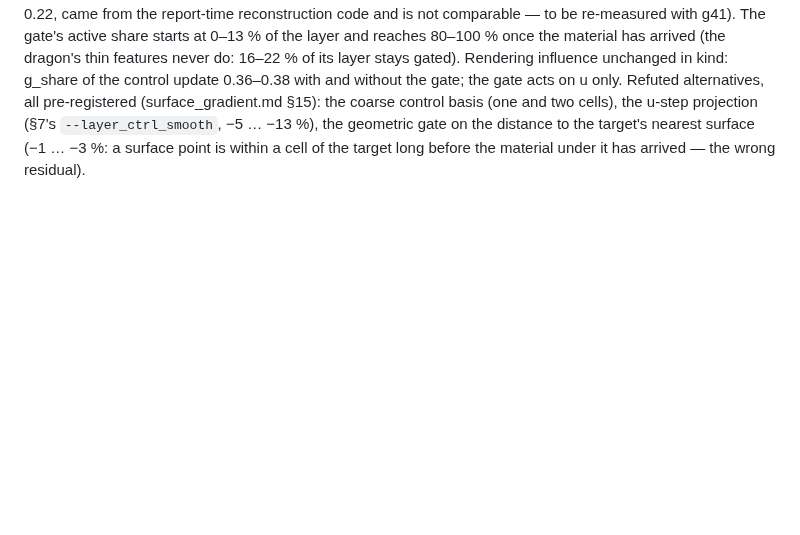
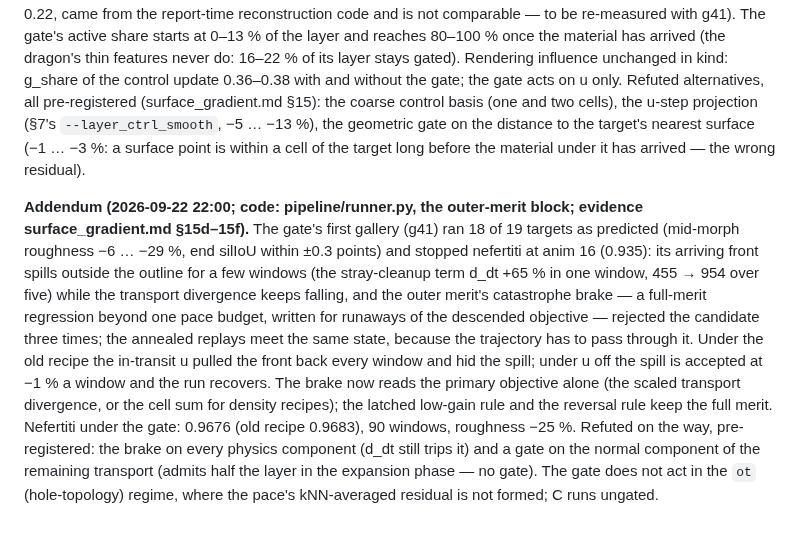
Before and after one commit to Chayoso/Shape-morphing-binder, a Markdown page: docs/method.md, the part around the change. Drawn GitHub-style; blank space fills up the shorter version.

Commit message:
method.md §10.16 addendum: the catastrophe brake reads the primary objective; the gate's first gallery and nefertiti
Co-Authored-By: Claude Fable 5.1 <noreply@anthropic.com>

```diff
--- a/docs/method.md
+++ b/docs/method.md
@@ -771,3 +771,20 @@ Refuted alternatives, all pre-registered (surface_gradient.md §15): the coarse
 (one and two cells), the u-step projection (§7's `--layer_ctrl_smooth`, −5 … −13 %), the
 geometric gate on the distance to the target's nearest surface (−1 … −3 %: a surface point is
 within a cell of the target long before the material under it has arrived — the wrong residual).
+
+**Addendum (2026-09-22 22:00; code: pipeline/runner.py, the outer-merit block; evidence
+surface_gradient.md §15d–15f).** The gate's first gallery (g41) ran 18 of 19 targets as predicted
+(mid-morph roughness −6 … −29 %, end silIoU within ±0.3 points) and stopped nefertiti at anim 16
+(0.935): its arriving front spills outside the outline for a few windows (the stray-cleanup term
+d_dt +65 % in one window, 455 → 954 over five) while the transport divergence keeps falling, and
+the outer merit's catastrophe brake — a full-merit regression beyond one pace budget, written for
+runaways of the descended objective — rejected the candidate three times; the annealed replays
+meet the same state, because the trajectory has to pass through it. Under the old recipe the
+in-transit u pulled the front back every window and hid the spill; under u off the spill is
+accepted at −1 % a window and the run recovers. The brake now reads the primary objective alone
+(the scaled transport divergence, or the cell sum for density recipes); the latched low-gain rule
+and the reversal rule keep the full merit. Nefertiti under the gate: 0.9676 (old recipe 0.9683),
+90 windows, roughness −25 %. Refuted on the way, pre-registered: the brake on every physics
+component (d_dt still trips it) and a gate on the normal component of the remaining transport
+(admits half the layer in the expansion phase — no gate). The gate does not act in the `ot`
+(hole-topology) regime, where the pace's kNN-averaged residual is not formed; C runs ungated.
```
